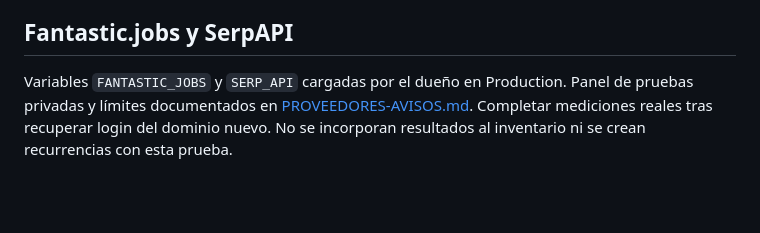
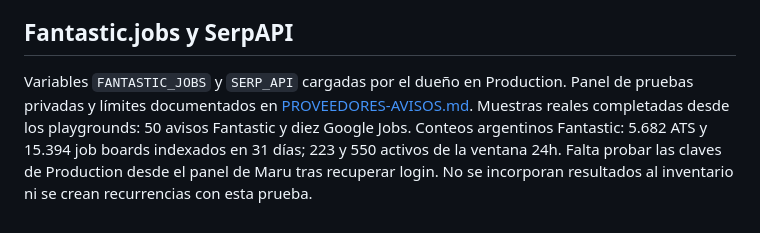
Before and after one commit to facundogregorini-lab/maru, a Markdown page: docs/PENDIENTES.md, the part around the change. Rendered like a GitHub page; blank space fills up the shorter version.

```diff
--- a/docs/PENDIENTES.md
+++ b/docs/PENDIENTES.md
@@ -59,4 +59,4 @@ La conexión MCP de Codex ya funciona. Para correr el pipeline fuera del chat ha
 
 ## Fantastic.jobs y SerpAPI
 
-Variables `FANTASTIC_JOBS` y `SERP_API` cargadas por el dueño en Production. Panel de pruebas privadas y límites documentados en [PROVEEDORES-AVISOS.md](PROVEEDORES-AVISOS.md). Completar mediciones reales tras recuperar login del dominio nuevo. No se incorporan resultados al inventario ni se crean recurrencias con esta prueba.
+Variables `FANTASTIC_JOBS` y `SERP_API` cargadas por el dueño en Production. Panel de pruebas privadas y límites documentados en [PROVEEDORES-AVISOS.md](PROVEEDORES-AVISOS.md). Muestras reales completadas desde los playgrounds: 50 avisos Fantastic y diez Google Jobs. Conteos argentinos Fantastic: 5.682 ATS y 15.394 job boards indexados en 31 días; 223 y 550 activos de la ventana 24h. Falta probar las claves de Production desde el panel de Maru tras recuperar login. No se incorporan resultados al inventario ni se crean recurrencias con esta prueba.
```
Also changed, not shown: docs/PROVEEDORES-AVISOS.md (+34 -2 lines).
